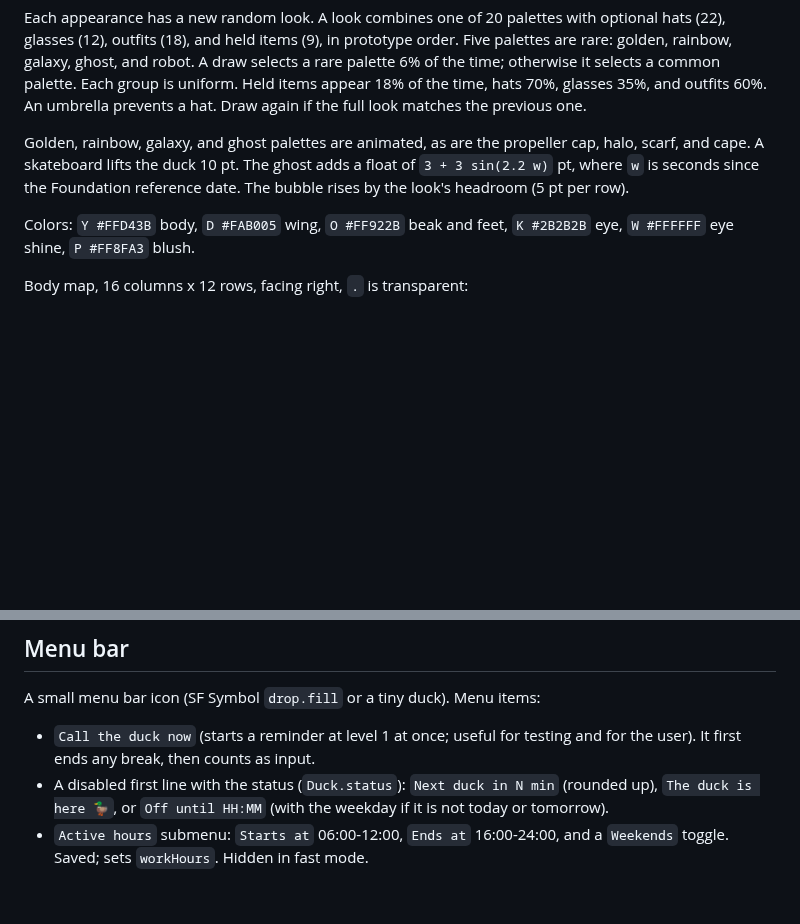
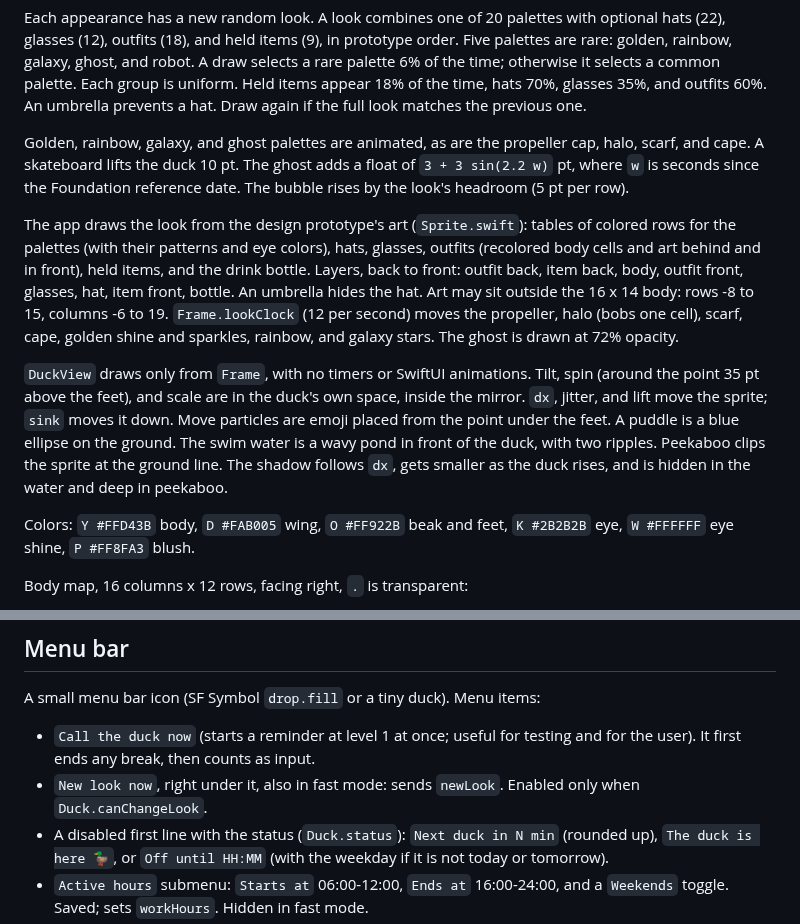
Before and after one commit to oskarsonc/thirsty-duck, a Markdown page: SPEC.md, 2 parts joined by grey strips. Drawn GitHub-style; blank space fills up the shorter version.

```diff
--- a/SPEC.md
+++ b/SPEC.md
@@ -11,6 +11,10 @@ The pixel duckling from `design-preview.html` (the `pixel` entry in `DUCKS`) is
 Each appearance has a new random look. A look combines one of 20 palettes with optional hats (22), glasses (12), outfits (18), and held items (9), in prototype order. Five palettes are rare: golden, rainbow, galaxy, ghost, and robot. A draw selects a rare palette 6% of the time; otherwise it selects a common palette. Each group is uniform. Held items appear 18% of the time, hats 70%, glasses 35%, and outfits 60%. An umbrella prevents a hat. Draw again if the full look matches the previous one.
 
 Golden, rainbow, galaxy, and ghost palettes are animated, as are the propeller cap, halo, scarf, and cape. A skateboard lifts the duck 10 pt. The ghost adds a float of `3 + 3 sin(2.2 w)` pt, where `w` is seconds since the Foundation reference date. The bubble rises by the look's headroom (5 pt per row).
+
+The app draws the look from the design prototype's art (`Sprite.swift`): tables of colored rows for the palettes (with their patterns and eye colors), hats, glasses, outfits (recolored body cells and art behind and in front), held items, and the drink bottle. Layers, back to front: outfit back, item back, body, outfit front, glasses, hat, item front, bottle. An umbrella hides the hat. Art may sit outside the 16 x 14 body: rows -8 to 15, columns -6 to 19. `Frame.lookClock` (12 per second) moves the propeller, halo (bobs one cell), scarf, cape, golden shine and sparkles, rainbow, and galaxy stars. The ghost is drawn at 72% opacity.
+
+`DuckView` draws only from `Frame`, with no timers or SwiftUI animations. Tilt, spin (around the point 35 pt above the feet), and scale are in the duck's own space, inside the mirror. `dx`, jitter, and lift move the sprite; `sink` moves it down. Move particles are emoji placed from the point under the feet. A puddle is a blue ellipse on the ground. The swim water is a wavy pond in front of the duck, with two ripples. Peekaboo clips the sprite at the ground line. The shadow follows `dx`, gets smaller as the duck rises, and is hidden in the water and deep in peekaboo.
 
 Colors: `Y #FFD43B` body, `D #FAB005` wing, `O #FF922B` beak and feet, `K #2B2B2B` eye, `W #FFFFFF` eye shine, `P #FF8FA3` blush.
 
@@ -108,6 +112,7 @@ workHours        = 08:00-23:00
 
 A small menu bar icon (SF Symbol `drop.fill` or a tiny duck). Menu items:
 - `Call the duck now` (starts a reminder at level 1 at once; useful for testing and for the user). It first ends any break, then counts as input.
+- `New look now`, right under it, also in fast mode: sends `newLook`. Enabled only when `Duck.canChangeLook`.
 - A disabled first line with the status (`Duck.status`): `Next duck in N min` (rounded up), `The duck is here 🦆`, or `Off until HH:MM` (with the weekday if it is not today or tomorrow).
 - `Active hours` submenu: `Starts at` 06:00-12:00, `Ends at` 16:00-24:00, and a `Weekends` toggle. Saved; sets `workHours`. Hidden in fast mode.
 - `Remind every` submenu: 20, 30, 45 or 60 min. The choice is saved and sets `reminderInterval`. Hidden in fast mode.
```
Also changed, not shown: README.md (+12 -3 lines), docs/looks.png (added), 1 other file.
